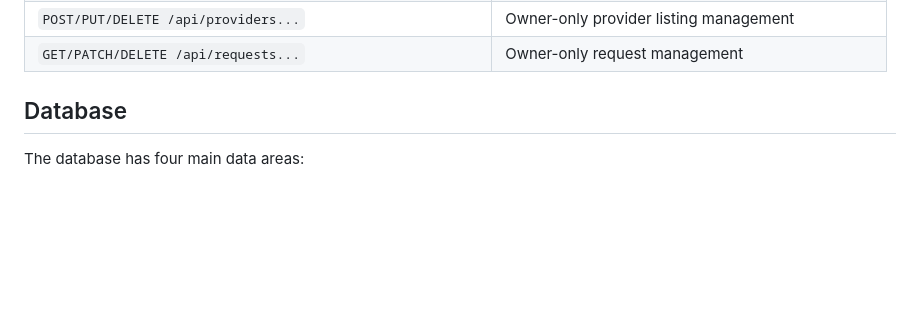
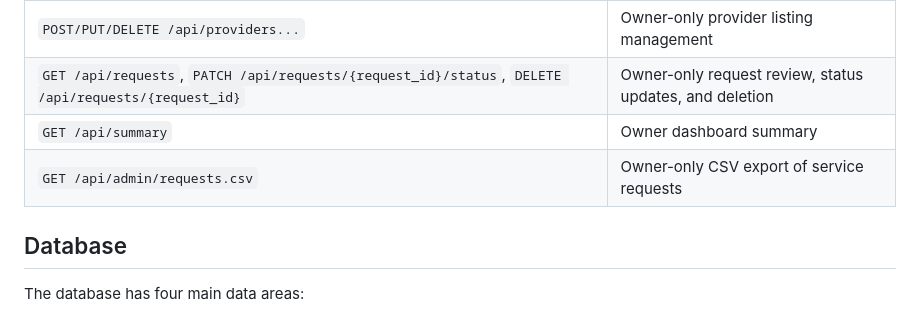
Before and after one commit to biplabxdas/barak-valley-connect, a Markdown page: README.md, the part around the change. GitHub-like rendering; blank space fills up the shorter version.

Commit message:
docs: complete owner API reference

```diff
--- a/README.md
+++ b/README.md
@@ -103,7 +103,9 @@ FastAPI's interactive API schema is available at `/docs` on a running instance.
 | `GET /api/provider/requests` | View requests for the signed-in provider's listing |
 | `PATCH /api/provider/requests/{request_id}/status` | Update a request belonging to that provider |
 | `POST/PUT/DELETE /api/providers...` | Owner-only provider listing management |
-| `GET/PATCH/DELETE /api/requests...` | Owner-only request management |
+| `GET /api/requests`, `PATCH /api/requests/{request_id}/status`, `DELETE /api/requests/{request_id}` | Owner-only request review, status updates, and deletion |
+| `GET /api/summary` | Owner dashboard summary |
+| `GET /api/admin/requests.csv` | Owner-only CSV export of service requests |
 
 ## Database
 
```
